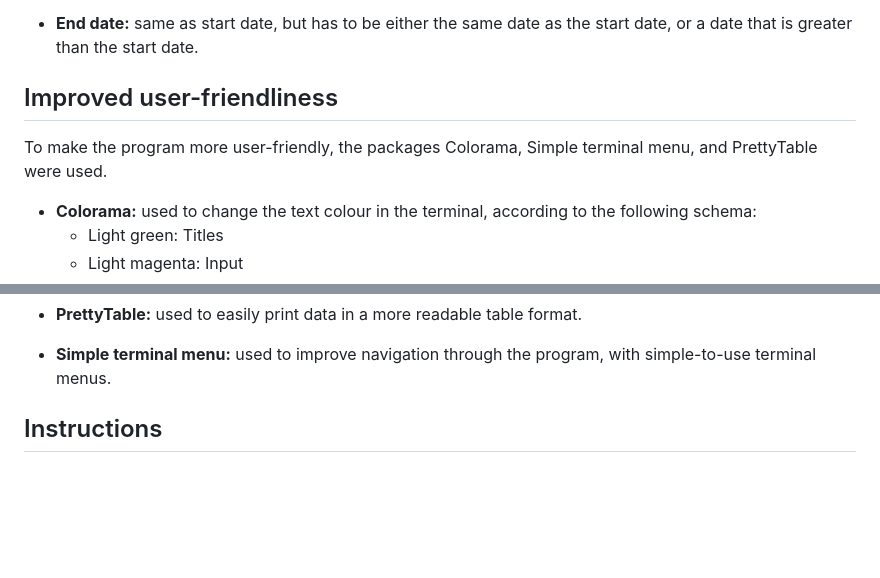
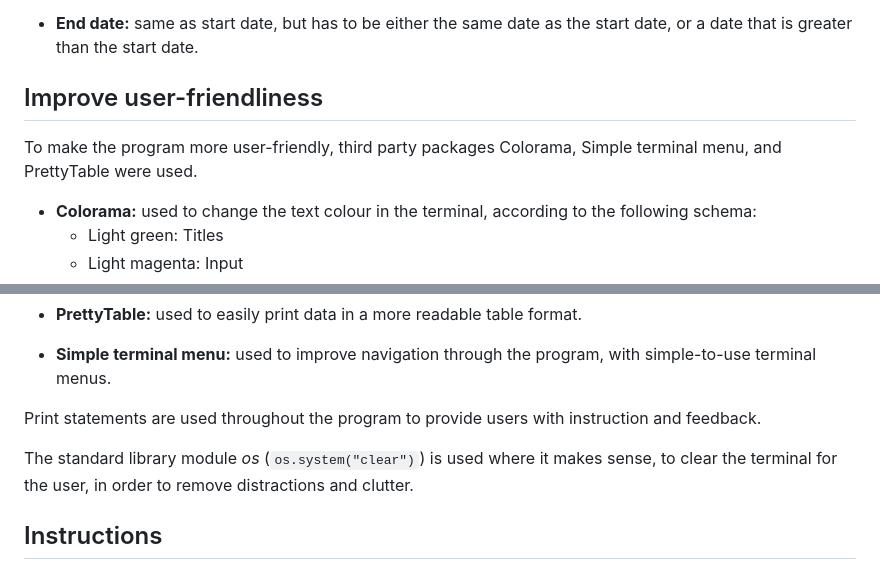
Before and after one commit to johannacarolinep/shop-register, a Markdown page: README.md, 2 parts joined by grey strips. GitHub-like rendering; folded sections open; blank space fills up the shorter version.

Commit message:
docs: add to section about user friendliness

```diff
--- a/README.md
+++ b/README.md
@@ -361,8 +361,8 @@ A guide to valid entries in the program:
 
 </details>
 
-## Improved user-friendliness
-To make the program more user-friendly, the packages Colorama, Simple terminal menu, and PrettyTable were used.
+## Improve user-friendliness
+To make the program more user-friendly, third party packages Colorama, Simple terminal menu, and PrettyTable were used.
 
 - __Colorama:__ used to change the text colour in the terminal, according to the following schema:
   - Light green: Titles
@@ -377,6 +377,10 @@ To make the program more user-friendly, the packages Colorama, Simple terminal m
 - __PrettyTable:__ used to easily print data in a more readable table format.
 
 - __Simple terminal menu:__ used to improve navigation through the program, with simple-to-use terminal menus.
+
+Print statements are used throughout the program to provide users with instruction and feedback.
+
+The standard library module *os* (`os.system("clear")`) is used where it makes sense, to clear the terminal for the user, in order to remove distractions and clutter.
 
 
 ## Instructions
```
